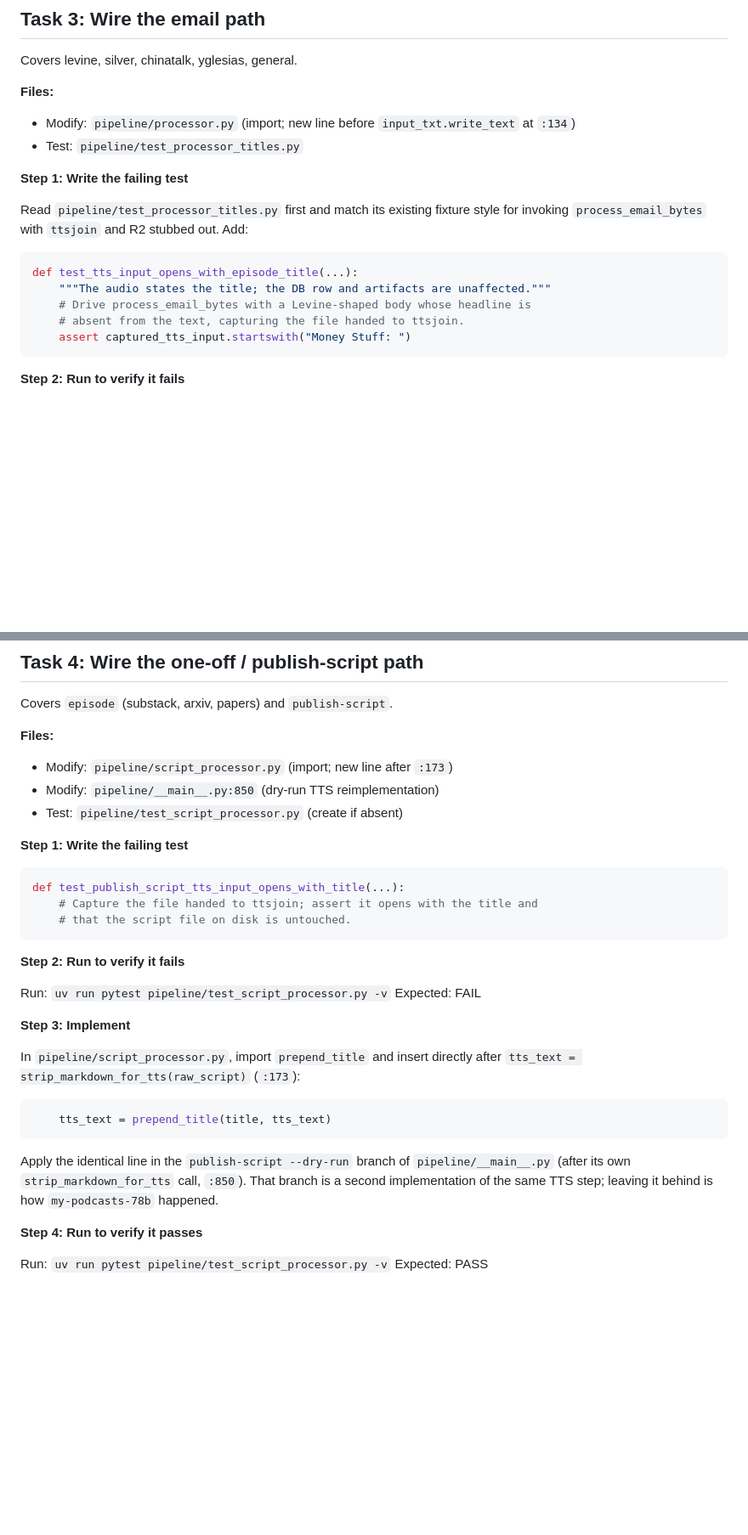
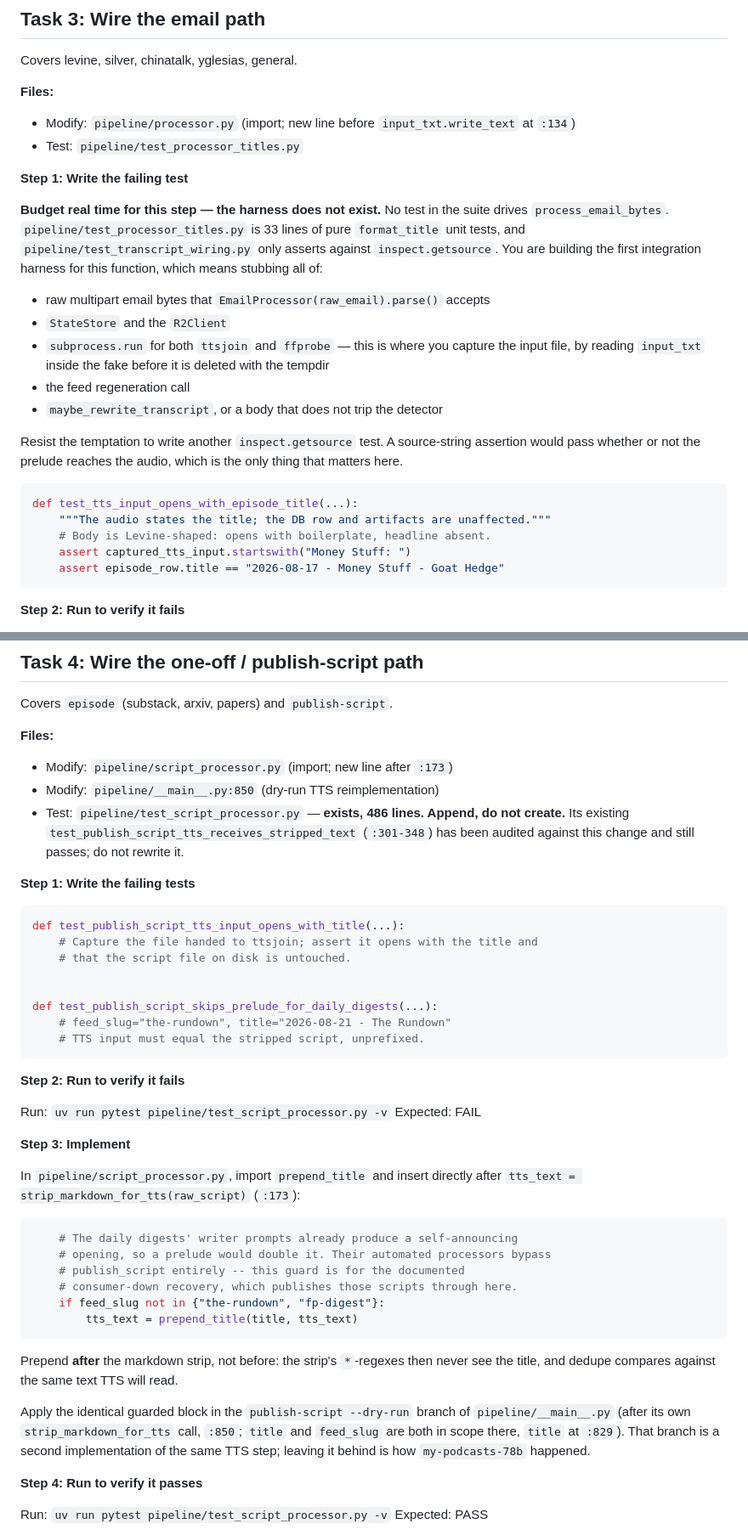
Before and after one commit to johnnymo87/my-podcasts, a Markdown page: docs/plans/2026-08-23-tts-title-prelude.md, 2 parts joined by grey strips. Shown at 85% size. Drawn GitHub-style; blank space fills up the shorter version.

````diff
--- a/docs/plans/2026-08-23-tts-title-prelude.md
+++ b/docs/plans/2026-08-23-tts-title-prelude.md
@@ -236,15 +253,30 @@ Covers levine, silver, chinatalk, yglesias, general.
 
 **Step 1: Write the failing test**
 
-Read `pipeline/test_processor_titles.py` first and match its existing fixture
-style for invoking `process_email_bytes` with `ttsjoin` and R2 stubbed out. Add:
+**Budget real time for this step — the harness does not exist.** No test in the
+suite drives `process_email_bytes`. `pipeline/test_processor_titles.py` is 33
+lines of pure `format_title` unit tests, and `pipeline/test_transcript_wiring.py`
+only asserts against `inspect.getsource`. You are building the first integration
+harness for this function, which means stubbing all of:
+
+- raw multipart email bytes that `EmailProcessor(raw_email).parse()` accepts
+- `StateStore` and the `R2Client`
+- `subprocess.run` for both `ttsjoin` and `ffprobe` — this is where you capture
+  the input file, by reading `input_txt` inside the fake before it is deleted
+  with the tempdir
+- the feed regeneration call
+- `maybe_rewrite_transcript`, or a body that does not trip the detector
+
+Resist the temptation to write another `inspect.getsource` test. A source-string
+assertion would pass whether or not the prelude reaches the audio, which is the
+only thing that matters here.
 
 ```python
 def test_tts_input_opens_with_episode_title(...):
     """The audio states the title; the DB row and artifacts are unaffected."""
-    # Drive process_email_bytes with a Levine-shaped body whose headline is
-    # absent from the text, capturing the file handed to ttsjoin.
+    # Body is Levine-shaped: opens with boilerplate, headline absent.
     assert captured_tts_input.startswith("Money Stuff: ")
+    assert episode_row.title == "2026-08-17 - Money Stuff - Goat Hedge"
 ```
 
 **Step 2: Run to verify it fails**
@@ -294,14 +326,22 @@ Covers `episode` (substack, arxiv, papers) and `publish-script`.
 **Files:**
 - Modify: `pipeline/script_processor.py` (import; new line after `:173`)
 - Modify: `pipeline/__main__.py:850` (dry-run TTS reimplementation)
-- Test: `pipeline/test_script_processor.py` (create if absent)
+- Test: `pipeline/test_script_processor.py` — **exists, 486 lines. Append, do not
+  create.** Its existing `test_publish_script_tts_receives_stripped_text`
+  (`:301-348`) has been audited against this change and still passes; do not
+  rewrite it.
 
-**Step 1: Write the failing test**
+**Step 1: Write the failing tests**
 
 ```python
 def test_publish_script_tts_input_opens_with_title(...):
     # Capture the file handed to ttsjoin; assert it opens with the title and
     # that the script file on disk is untouched.
+
+
+def test_publish_script_skips_prelude_for_daily_digests(...):
+    # feed_slug="the-rundown", title="2026-08-21 - The Rundown"
+    # TTS input must equal the stripped script, unprefixed.
 ```
 
 **Step 2: Run to verify it fails**
@@ -315,13 +355,22 @@ In `pipeline/script_processor.py`, import `prepend_title` and insert directly
 after `tts_text = strip_markdown_for_tts(raw_script)` (`:173`):
 
 ```python
-    tts_text = prepend_title(title, tts_text)
+    # The daily digests' writer prompts already produce a self-announcing
+    # opening, so a prelude would double it. Their automated processors bypass
+    # publish_script entirely -- this guard is for the documented
+    # consumer-down recovery, which publishes those scripts through here.
+    if feed_slug not in {"the-rundown", "fp-digest"}:
+        tts_text = prepend_title(title, tts_text)
 ```
 
-Apply the identical line in the `publish-script --dry-run` branch of
-`pipeline/__main__.py` (after its own `strip_markdown_for_tts` call, `:850`).
-That branch is a second implementation of the same TTS step; leaving it behind
-is how `my-podcasts-78b` happened.
+Prepend **after** the markdown strip, not before: the strip's `*`-regexes then
+never see the title, and dedupe compares against the same text TTS will read.
+
+Apply the identical guarded block in the `publish-script --dry-run` branch of
+`pipeline/__main__.py` (after its own `strip_markdown_for_tts` call, `:850`;
+`title` and `feed_slug` are both in scope there, `title` at `:829`). That branch
+is a second implementation of the same TTS step; leaving it behind is how
+`my-podcasts-78b` happened.
 
 **Step 4: Run to verify it passes**
 
````
Also changed, not shown: other parts of docs/plans/2026-08-23-tts-title-prelude.md (+41 -9 lines), docs/plans/2026-08-23-tts-title-prelude-design.md (+44 -8 lines).
